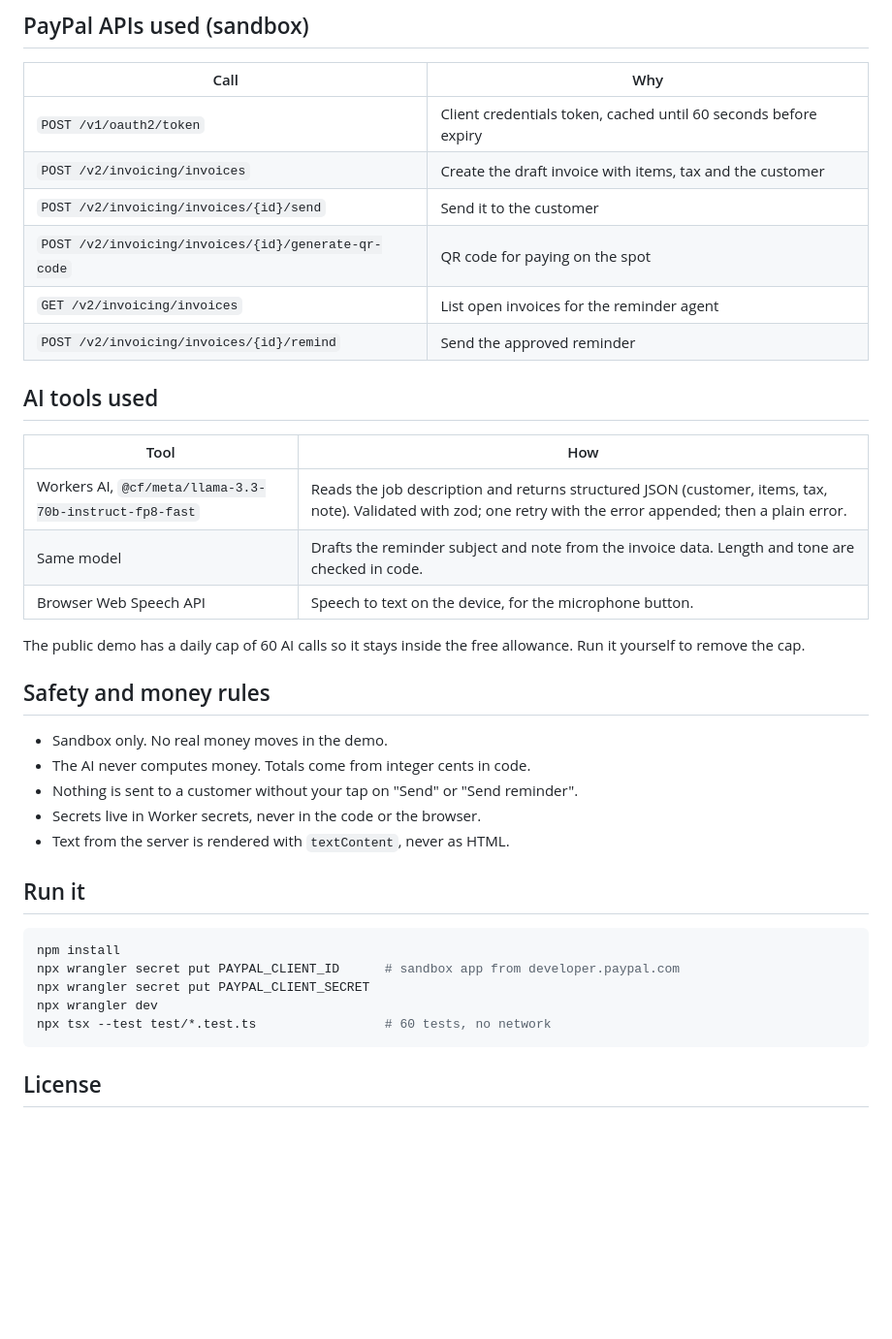
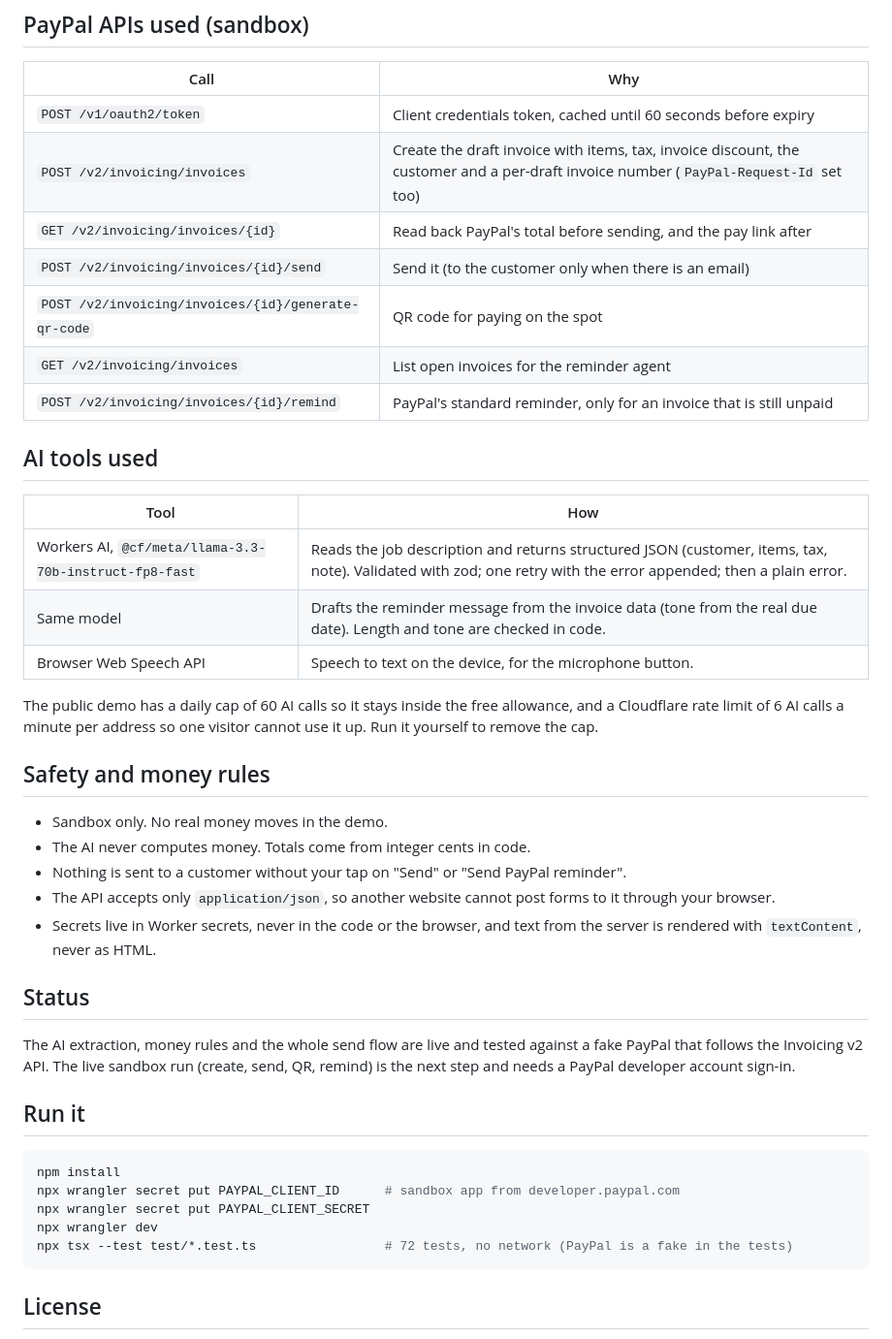
Before and after one commit to theluckystrike/paid-tonight, a Markdown page: README.md, the part around the change printed below. Shown: that part at 97% size. Rendered like a GitHub page; blank space fills up the shorter version.

````diff
--- a/README.md
+++ b/README.md
@@ -28,29 +32,34 @@ Plumbers, electricians, cleaners, tutors, dog walkers and anyone else who does t
 | Call | Why |
 |---|---|
 | `POST /v1/oauth2/token` | Client credentials token, cached until 60 seconds before expiry |
-| `POST /v2/invoicing/invoices` | Create the draft invoice with items, tax and the customer |
-| `POST /v2/invoicing/invoices/{id}/send` | Send it to the customer |
+| `POST /v2/invoicing/invoices` | Create the draft invoice with items, tax, invoice discount, the customer and a per-draft invoice number (`PayPal-Request-Id` set too) |
+| `GET /v2/invoicing/invoices/{id}` | Read back PayPal's total before sending, and the pay link after |
+| `POST /v2/invoicing/invoices/{id}/send` | Send it (to the customer only when there is an email) |
 | `POST /v2/invoicing/invoices/{id}/generate-qr-code` | QR code for paying on the spot |
 | `GET /v2/invoicing/invoices` | List open invoices for the reminder agent |
-| `POST /v2/invoicing/invoices/{id}/remind` | Send the approved reminder |
+| `POST /v2/invoicing/invoices/{id}/remind` | PayPal's standard reminder, only for an invoice that is still unpaid |
 
 ## AI tools used
 
 | Tool | How |
 |---|---|
 | Workers AI, `@cf/meta/llama-3.3-70b-instruct-fp8-fast` | Reads the job description and returns structured JSON (customer, items, tax, note). Validated with zod; one retry with the error appended; then a plain error. |
-| Same model | Drafts the reminder subject and note from the invoice data. Length and tone are checked in code. |
+| Same model | Drafts the reminder message from the invoice data (tone from the real due date). Length and tone are checked in code. |
 | Browser Web Speech API | Speech to text on the device, for the microphone button. |
 
-The public demo has a daily cap of 60 AI calls so it stays inside the free allowance. Run it yourself to remove the cap.
+The public demo has a daily cap of 60 AI calls so it stays inside the free allowance, and a Cloudflare rate limit of 6 AI calls a minute per address so one visitor cannot use it up. Run it yourself to remove the cap.
 
 ## Safety and money rules
 
 - Sandbox only. No real money moves in the demo.
 - The AI never computes money. Totals come from integer cents in code.
-- Nothing is sent to a customer without your tap on "Send" or "Send reminder".
-- Secrets live in Worker secrets, never in the code or the browser.
-- Text from the server is rendered with `textContent`, never as HTML.
+- Nothing is sent to a customer without your tap on "Send" or "Send PayPal reminder".
+- The API accepts only `application/json`, so another website cannot post forms to it through your browser.
+- Secrets live in Worker secrets, never in the code or the browser, and text from the server is rendered with `textContent`, never as HTML.
+
+## Status
+
+The AI extraction, money rules and the whole send flow are live and tested against a fake PayPal that follows the Invoicing v2 API. The live sandbox run (create, send, QR, remind) is the next step and needs a PayPal developer account sign-in.
 
 ## Run it
 
@@ -59,7 +68,7 @@ npm install
 npx wrangler secret put PAYPAL_CLIENT_ID      # sandbox app from developer.paypal.com
 npx wrangler secret put PAYPAL_CLIENT_SECRET
 npx wrangler dev
-npx tsx --test test/*.test.ts                 # 60 tests, no network
+npx tsx --test test/*.test.ts                 # 72 tests, no network (PayPal is a fake in the tests)
 ```
 
 ## License
````
Also changed, not shown: other parts of README.md (+10 -6 lines), SPEC.md (+2 -0 lines), docs/preview.png (added), 1 other file.
